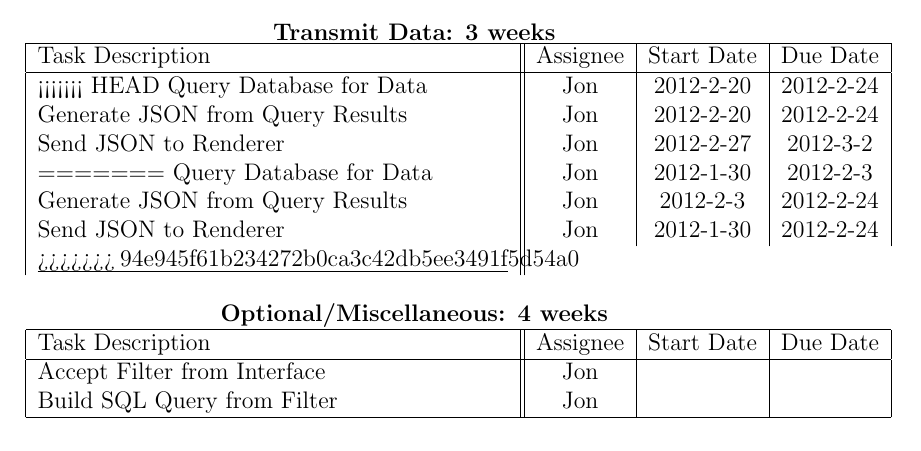
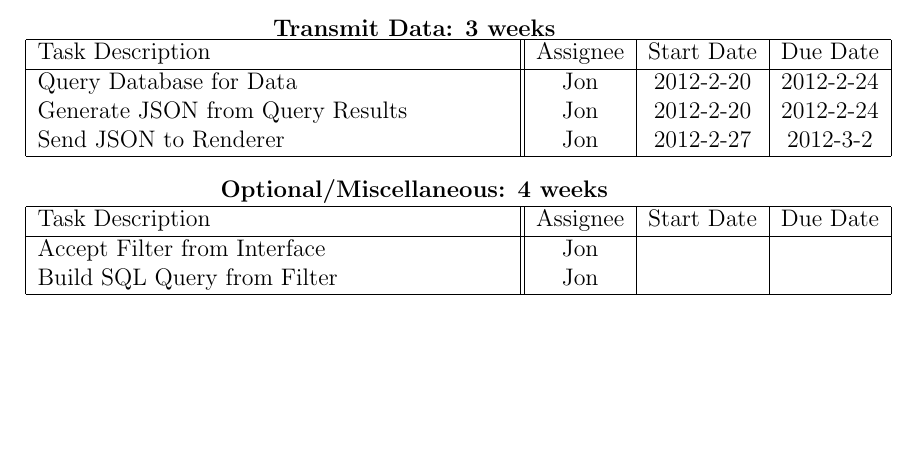
Before and after one commit to PSU-CAPSTONE-BEEEEEES/Tellagence, a LaTeX document (doc/ProjectPlan.tex): part of page 7 of 11, cut so that both start at the same text, the shorter picture padded with empty space. Compiled offline with pdfLaTeX.

Commit message:
fix merge conflict

```diff
--- a/doc/ProjectPlan.tex
+++ b/doc/ProjectPlan.tex
@@ -172,15 +172,9 @@ The milestones sync diagram describes how we synchronize the 3 milestones togeth
       \hline
       Task Description & Assignee & Start Date & Due Date \\
       \hline
-<<<<<<< HEAD
 	    Query Database for Data & Jon & 2012-2-20 & 2012-2-24 \\
 	    Generate JSON from Query Results & Jon & 2012-2-20 & 2012-2-24 \\
 	    Send JSON to Renderer & Jon & 2012-2-27 & 2012-3-2 \\
-=======
-	    Query Database for Data & Jon & 2012-1-30 & 2012-2-3 \\
-	    Generate JSON from Query Results & Jon & 2012-2-3 & 2012-2-24 \\
-	    Send JSON to Renderer & Jon & 2012-1-30 & 2012-2-24 \\
->>>>>>> 94e945f61b234272b0ca3c42db5ee3491f5d54a0
       \hline
     \end{tabular}
   \end{center}
```
